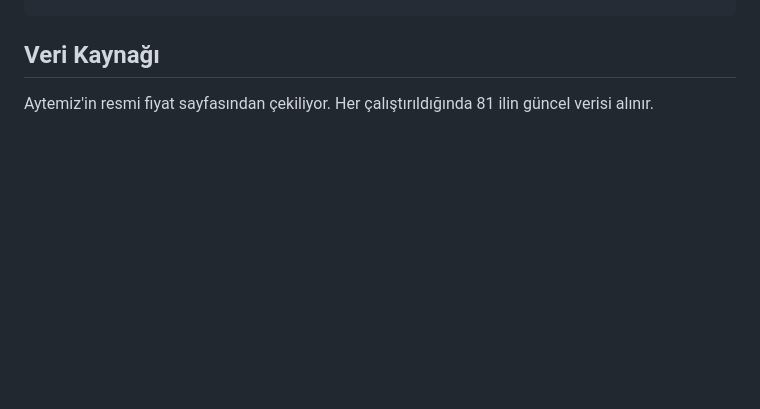
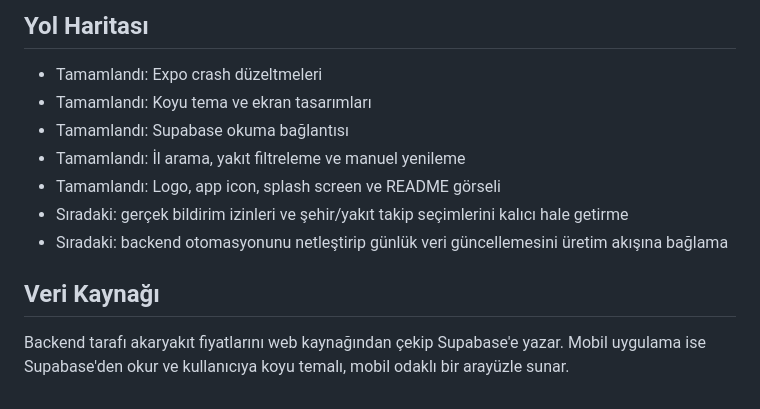
Before and after one commit to EkremTezcanSaridag/fuel-tracker, a Markdown page: README.md, the part around one of its changes. Rendered like a GitHub page; blank space fills up the shorter version.

```diff
--- a/README.md
+++ b/README.md
@@ -36,3 +62,13 @@ python fiyat_servisi.py
+## Yol Haritası
+
+- Tamamlandı: Expo crash düzeltmeleri
+- Tamamlandı: Koyu tema ve ekran tasarımları
+- Tamamlandı: Supabase okuma bağlantısı
+- Tamamlandı: İl arama, yakıt filtreleme ve manuel yenileme
+- Tamamlandı: Logo, app icon, splash screen ve README görseli
+- Sıradaki: gerçek bildirim izinleri ve şehir/yakıt takip seçimlerini kalıcı hale getirme
+- Sıradaki: backend otomasyonunu netleştirip günlük veri güncellemesini üretim akışına bağlama
+
 ## Veri Kaynağı
 
-Aytemiz'in resmi fiyat sayfasından çekiliyor. Her çalıştırıldığında 81 ilin güncel verisi alınır.
+Backend tarafı akaryakıt fiyatlarını web kaynağından çekip Supabase'e yazar. Mobil uygulama ise Supabase'den okur ve kullanıcıya koyu temalı, mobil odaklı bir arayüzle sunar.
```
Also changed, not shown: other parts of README.md (+45 -19 lines), docs/pompametre-brand.png (added), mobile/assets/favicon.png (added), mobile/assets/splash-icon.png (added), 4 other files.
